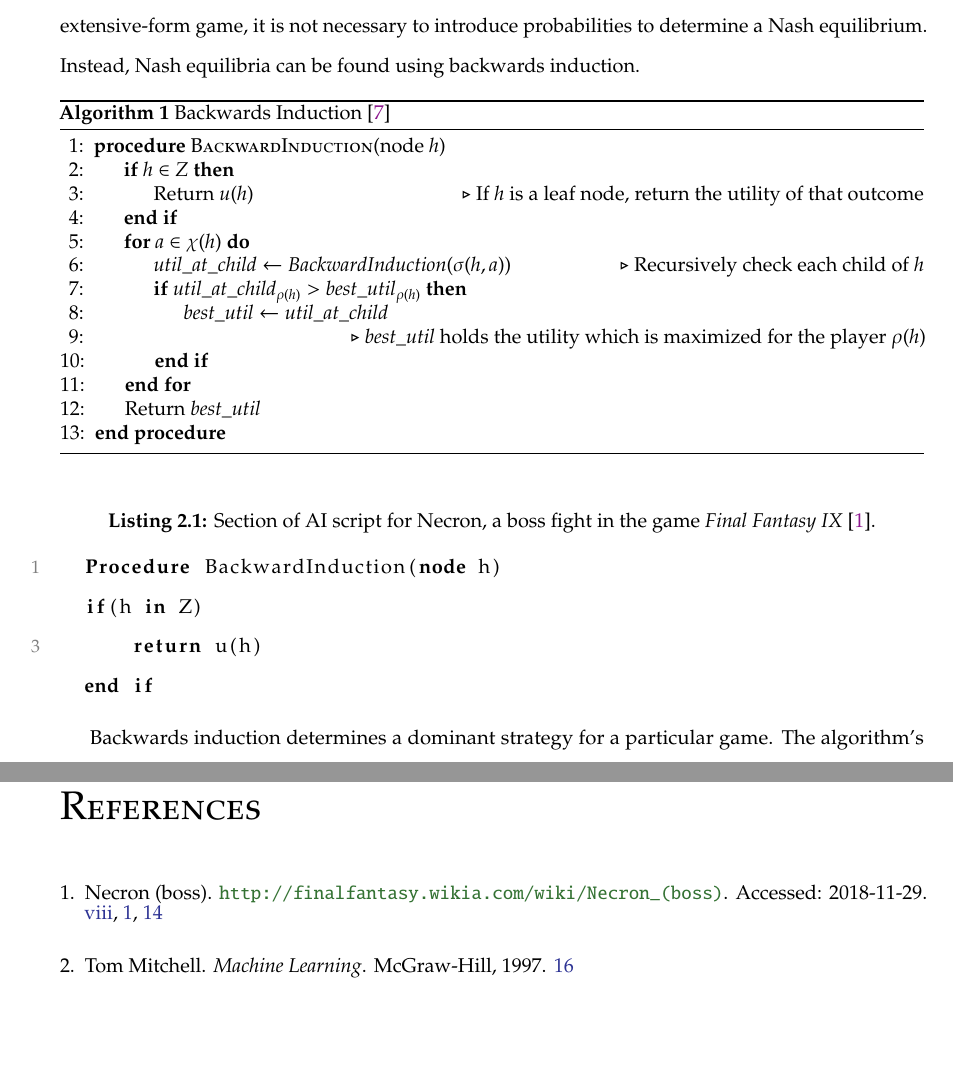
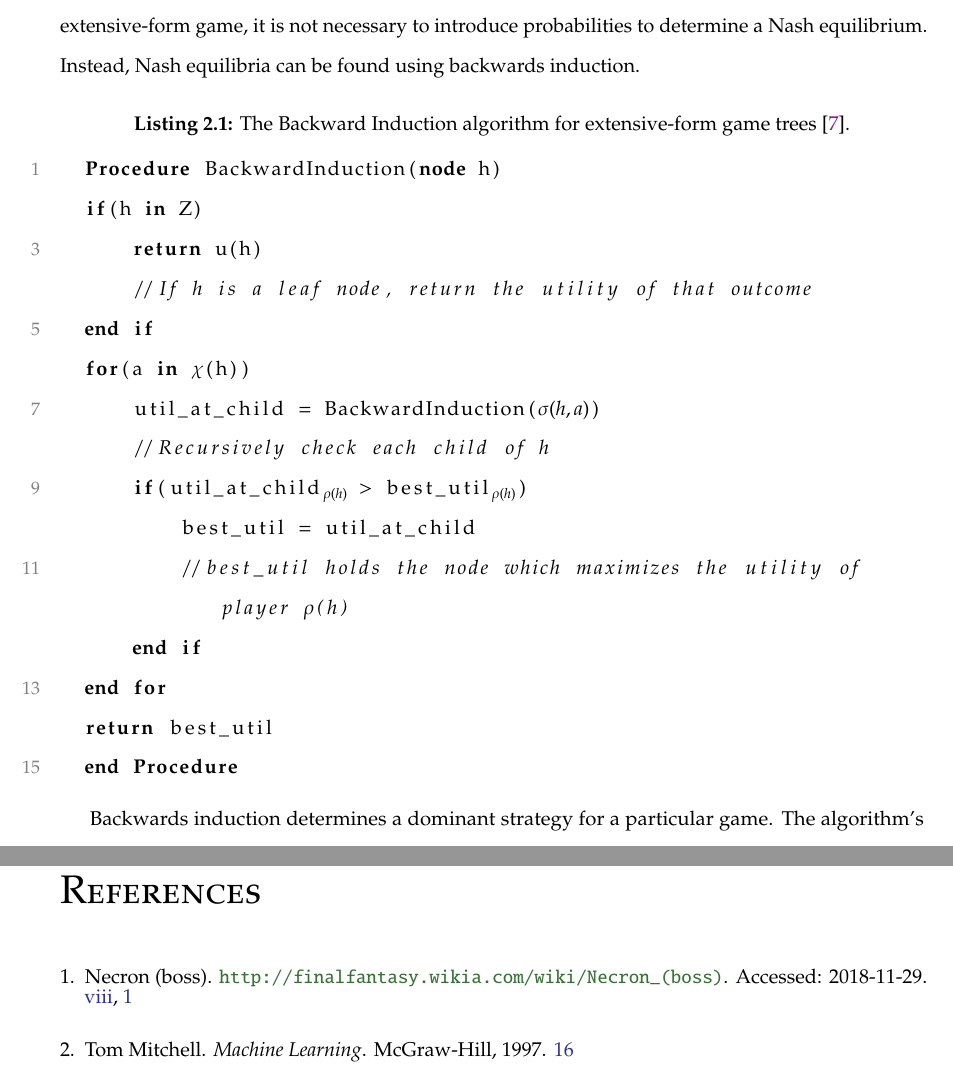
Before and after one commit to nczaban/IS, a LaTeX thesis (IS.tex, which reads chapters/ExtensiveTrees.tex): two parts of pages 23 and 33 of 34, joined at a grey line, cut so that both start at the same text, the shorter picture padded with empty space. Compiled offline with pdfLaTeX; a LaTeX package or settings file that is missing is left out.

Commit message:
Rewrite backward induction algorithm in listing environment

```diff
--- a/chapters/ExtensiveTrees.tex
+++ b/chapters/ExtensiveTrees.tex
@@ -208,33 +208,44 @@ Nash equilibria can be found in extensive-form games as well, and are defined th
   Let $G = (N, A, H, Z, \chi, \rho, \sigma, u)$ be a perfect-information extensive-form game. The pure strategies of player $i$ consist of the Cartesian product $\Pi_{h\in H, \rho(h)=i}\chi(h)$ \cite{shoh09}.
 \end{define}
 Given a perfect-information game, a player's pure strategy is the set of choices mapped by $\chi$ from each of that player's choice nodes $h$. It is a complete specification of the choices that a player determines they should make \cite{shoh09}. Since the actions of all other players are known in an extensive-form game, it is not necessary to introduce probabilities to determine a Nash equilibrium. Instead, Nash equilibria can be found using backwards induction.
-\begin{algorithm}
-  \caption{Backwards Induction \cite{shoh09}}
-  \begin{algorithmic}[1]
-    \Procedure {BackwardInduction}{node $h$}
-    \If{$h\in Z$}
-    \State Return $u(h)$
-    \Comment If $h$ is a leaf node, return the utility of that outcome
-    \EndIf
-    \For{$a\in\chi(h)$}
-    \State $util\_at\_child \gets BackwardInduction(\sigma(h, a))$
-    \Comment Recursively check each child of $h$
-    \If{$util\_at\_child_{\rho(h)}>best\_util_{\rho(h)}$}
-    \State $best\_util\gets util\_at\_child$\\
-    \Comment $best\_util$ holds the utility which is maximized for the player $\rho(h)$
-    \EndIf
-    \EndFor
-    \State Return $best\_util$
-    \EndProcedure
-  \end{algorithmic}
-\end{algorithm}
+%\begin{algorithm}
+%  \caption{Backwards Induction \cite{shoh09}}
+%  \begin{algorithmic}[1]
+%    \Procedure {BackwardInduction}{node $h$}
+%    \If{$h\in Z$}
+%    \State Return $u(h)$
+%    \Comment If $h$ is a leaf node, return the utility of that outcome
+%    \EndIf
+%    \For{$a\in\chi(h)$}
+%    \State $util\_at\_child \gets BackwardInduction(\sigma(h, a))$
+%    \Comment Recursively check each child of $h$
+%    \If{$util\_at\_child_{\rho(h)}>best\_util_{\rho(h)}$}
+%    \State $best\_util\gets util\_at\_child$\\
+%    \Comment $best\_util$ holds the utility which is maximized for the player $\rho(h)$
+%    \EndIf
+%    \EndFor
+%    \State Return $best\_util$
+%    \EndProcedure
+%  \end{algorithmic}
+%\end{algorithm}
 
+\lstset{language=pseudocode, label={lst:BackwInd}, caption={The Backward Induction algorithm for extensive-form game trees \cite{shoh09}.}}
 \begin{lstlisting}[language=pseudocode]
   Procedure BackwardInduction(node h)
   if(h in Z)
       return u(h)
+      //If h is a leaf node, return the utility of that outcome
   end if
-
+  for(a in %*$\chi$*(h))
+      util_at_child = BackwardInduction(%*$\sigma(h, a)$*)
+      //Recursively check each child of h
+      if(util_at_child%*$_{\rho(h)}$* > best_util%*$_{\rho(h)}$*)
+          best_util = util_at_child
+          //best_util holds the node which maximizes the utility of player %*$\rho$*(h)
+      end if
+  end for
+  return best_util
+  end Procedure
 \end{lstlisting}
 
 Backwards induction determines a dominant strategy for a particular game. The algorithm's base case is at line 2, where $h$ is in the set of terminal nodes in $Z$, or the leaves of the extensive-form tree. At these leaves the game is over, and the utility of that outcome is returned by the algorithm. When the node in question is not a terminal node, the algorithm checks the utility of each of that node's children at line 5. Since the child nodes may have their own children, line 6 recursively checks each child and gets the utility of that node. In lines 7 and 8, the backwards induction algorithm determines which node provides the player at node $h$ (as determined by the mapping function $\rho$) the maximum amount of utility. This node is returned in line 12.\\
```
